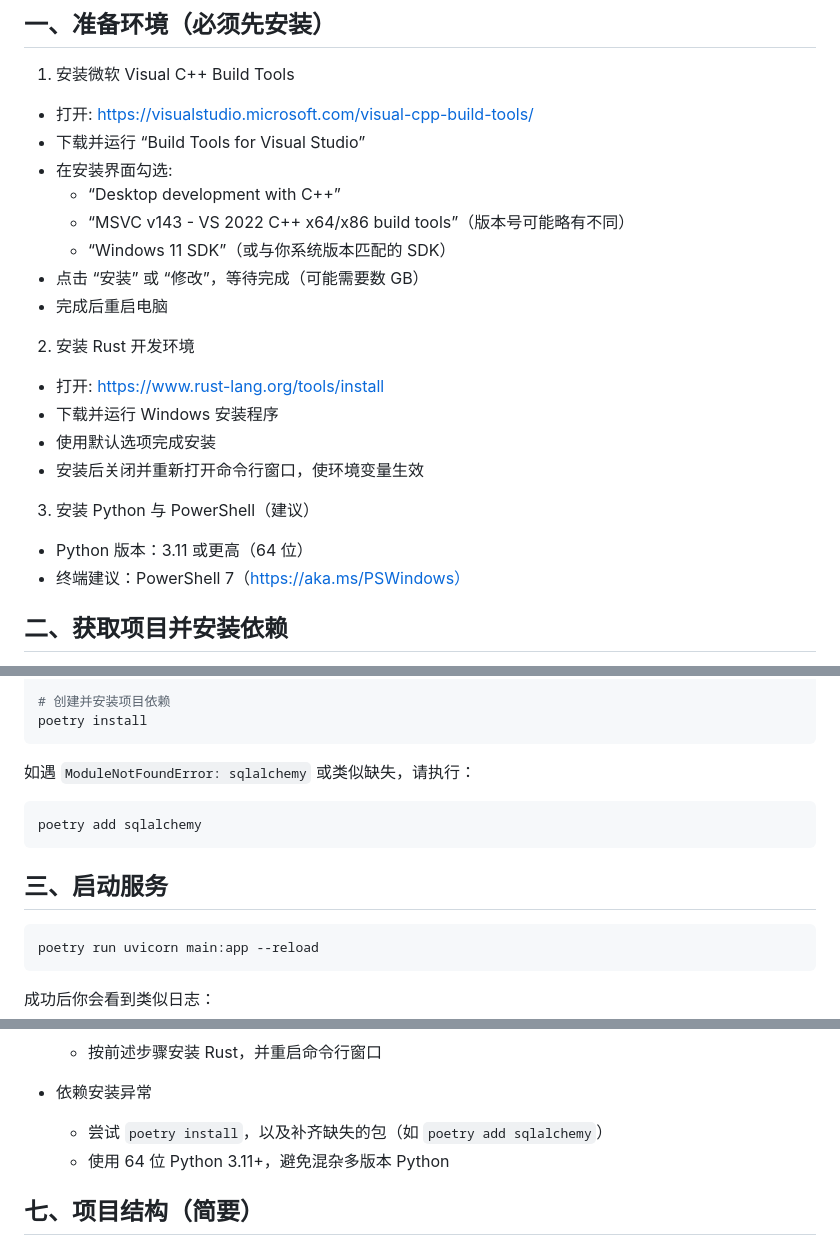
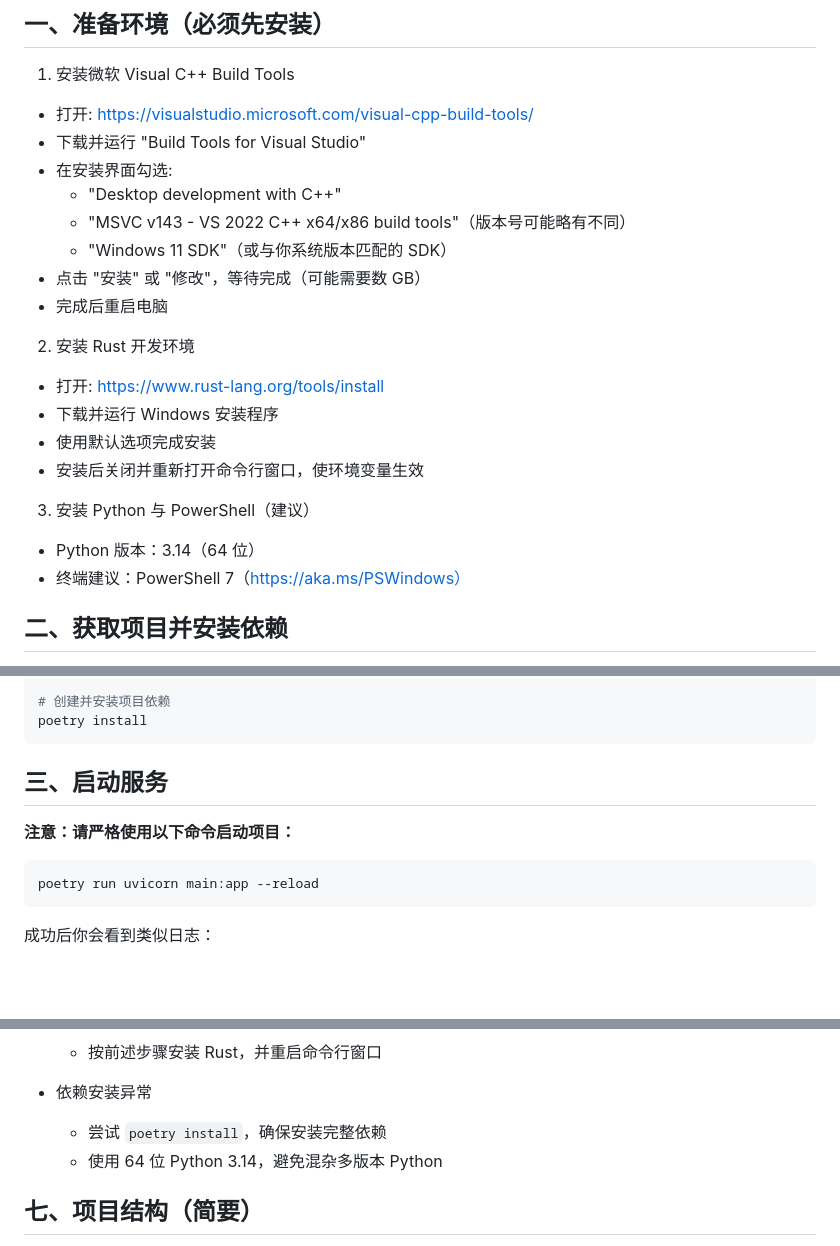
Before and after one commit to gyzhang/faststudy, a Markdown page: README.md, 3 parts joined by grey strips. Rendered like a GitHub page; blank space fills up the shorter version.

Commit message:
Update README.md with Python 3.14 requirement and remove sqlalchemy missing prompt

````diff
--- a/README.md
+++ b/README.md
@@ -6,12 +6,12 @@
 
 1) 安装微软 Visual C++ Build Tools
 - 打开: https://visualstudio.microsoft.com/visual-cpp-build-tools/
-- 下载并运行 “Build Tools for Visual Studio”
+- 下载并运行 "Build Tools for Visual Studio"
 - 在安装界面勾选:
-  - “Desktop development with C++”
-  - “MSVC v143 - VS 2022 C++ x64/x86 build tools”（版本号可能略有不同）
-  - “Windows 11 SDK”（或与你系统版本匹配的 SDK）
-- 点击 “安装” 或 “修改”，等待完成（可能需要数 GB）
+  - "Desktop development with C++"
+  - "MSVC v143 - VS 2022 C++ x64/x86 build tools"（版本号可能略有不同）
+  - "Windows 11 SDK"（或与你系统版本匹配的 SDK）
+- 点击 "安装" 或 "修改"，等待完成（可能需要数 GB）
 - 完成后重启电脑
 
 2) 安装 Rust 开发环境
@@ -21,7 +21,7 @@
 - 安装后关闭并重新打开命令行窗口，使环境变量生效
 
 3) 安装 Python 与 PowerShell（建议）
-- Python 版本：3.11 或更高（64 位）
+- Python 版本：3.14（64 位）
 - 终端建议：PowerShell 7（https://aka.ms/PSWindows）
 
 ## 二、获取项目并安装依赖
@@ -46,12 +46,9 @@ poetry --version
 poetry install
 ```
 
-如遇 `ModuleNotFoundError: sqlalchemy` 或类似缺失，请执行：
-```powershell
-poetry add sqlalchemy
-```
+## 三、启动服务
 
-## 三、启动服务
+**注意：请严格使用以下命令启动项目：**
 
 ```powershell
 poetry run uvicorn main:app --reload
@@ -122,8 +119,8 @@ $it = irm "http://127.0.0.1:8000/api/v1/items?limit=100"; "items: $($it.Count)"
   - 按前述步骤安装 Rust，并重启命令行窗口
 
 - 依赖安装异常
-  - 尝试 `poetry install`，以及补齐缺失的包（如 `poetry add sqlalchemy`）
-  - 使用 64 位 Python 3.11+，避免混杂多版本 Python
+  - 尝试 `poetry install`，确保安装完整依赖
+  - 使用 64 位 Python 3.14，避免混杂多版本 Python
 
 ## 七、项目结构（简要）
 
````
